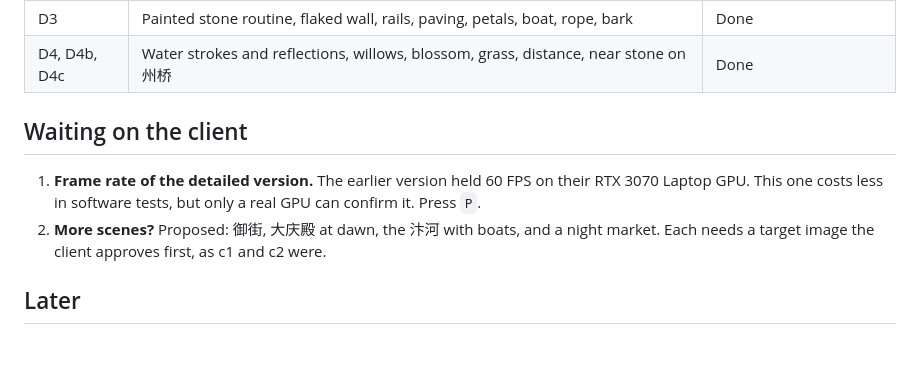
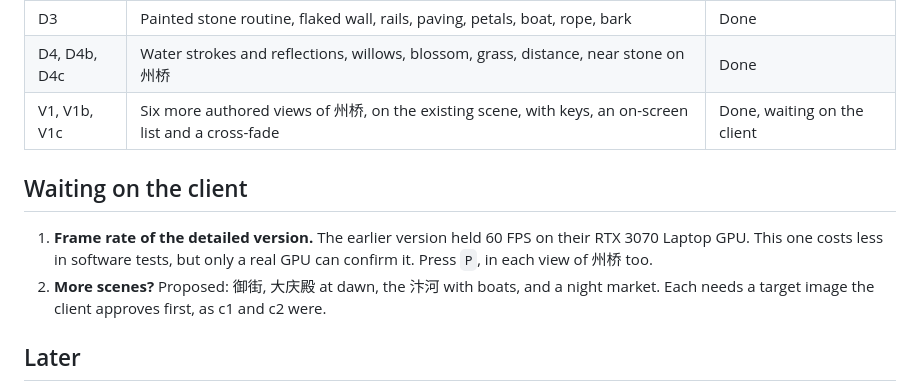
Before and after one commit to Zhuogang/Kaifeng_Prefecture, a Markdown page: docs/ROADMAP.md, the part around the change. GitHub-like rendering; blank space fills up the shorter version.

```diff
--- a/docs/ROADMAP.md
+++ b/docs/ROADMAP.md
@@ -12,10 +12,11 @@ The painted impression, on branch `impression`. `docs/IMPRESSION.md` is the brie
 | D2, D2b | Tile rows, ridges, bracket sets, round columns, deep interiors, the bridge's piers | Done |
 | D3 | Painted stone routine, flaked wall, rails, paving, petals, boat, rope, bark | Done |
 | D4, D4b, D4c | Water strokes and reflections, willows, blossom, grass, distance, near stone on 州桥 | Done |
+| V1, V1b, V1c | Six more authored views of 州桥, on the existing scene, with keys, an on-screen list and a cross-fade | Done, waiting on the client |
 
 ## Waiting on the client
 
-1. **Frame rate of the detailed version.** The earlier version held 60 FPS on their RTX 3070 Laptop GPU. This one costs less in software tests, but only a real GPU can confirm it. Press `P`.
+1. **Frame rate of the detailed version.** The earlier version held 60 FPS on their RTX 3070 Laptop GPU. This one costs less in software tests, but only a real GPU can confirm it. Press `P`, in each view of 州桥 too.
 2. **More scenes?** Proposed: 御街, 大庆殿 at dawn, the 汴河 with boats, and a night market. Each needs a target image the client approves first, as c1 and c2 were.
 
 ## Later
```
Also changed, not shown: README.md (+7 -3 lines), docs/BACKLOG.md (+6 -0 lines), media/zhouqiao-views.jpg (added), 14 other files.
